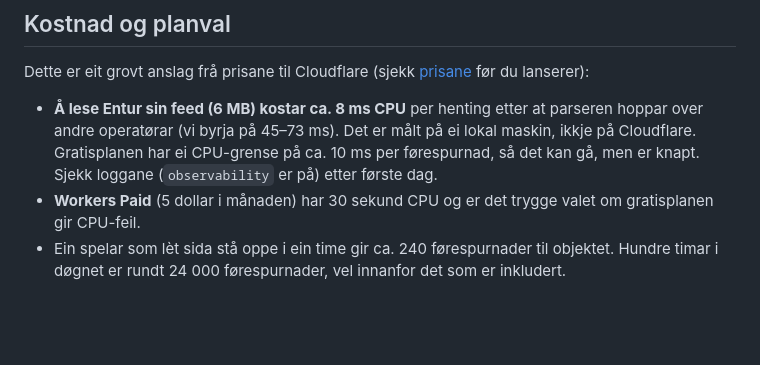
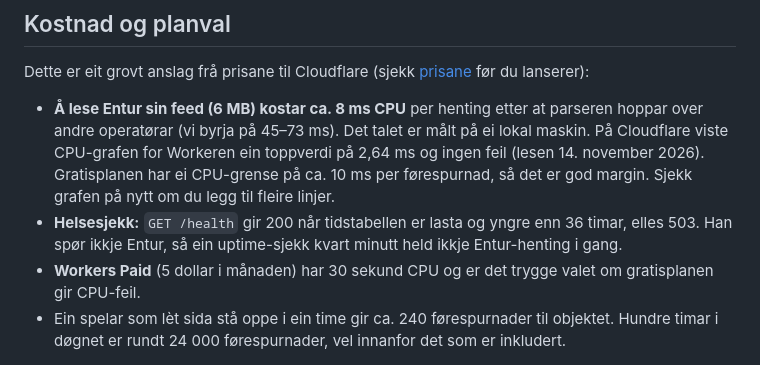
Before and after one commit to slish/oslo-buss, a Markdown page: docs/HOSTING.md, the part around the change. GitHub-like rendering; blank space fills up the shorter version.

```diff
--- a/docs/HOSTING.md
+++ b/docs/HOSTING.md
@@ -74,8 +74,11 @@ med så smale rettar som mogleg, og slett det i Cloudflare om du er i tvil.
 Dette er eit grovt anslag frå prisane til Cloudflare (sjekk [prisane](https://developers.cloudflare.com/durable-objects/platform/pricing/) før du lanserer):
 
 - **Å lese Entur sin feed (6 MB) kostar ca. 8 ms CPU** per henting etter at parseren hoppar over andre operatørar (vi byrja på 45–73 ms).
-  Det er målt på ei lokal maskin, ikkje på Cloudflare. Gratisplanen har ei CPU-grense på ca. 10 ms per førespurnad, så det
-  kan gå, men er knapt. Sjekk loggane (`observability` er på) etter første dag.
+  Det talet er målt på ei lokal maskin. På Cloudflare viste CPU-grafen for Workeren ein toppverdi på 2,64 ms og ingen feil
+  (lesen 14. november 2026). Gratisplanen har ei CPU-grense på ca. 10 ms per
+  førespurnad, så det er god margin. Sjekk grafen på nytt om du legg til fleire linjer.
+- **Helsesjekk:** `GET /health` gir 200 når tidstabellen er lasta og yngre enn 36 timar, elles 503. Han spør ikkje Entur, så
+  ein uptime-sjekk kvart minutt held ikkje Entur-henting i gang.
 - **Workers Paid** (5 dollar i månaden) har 30 sekund CPU og er det trygge valet om gratisplanen gir CPU-feil.
 - Ein spelar som lèt sida stå oppe i ein time gir ca. 240 førespurnader til objektet. Hundre timar i døgnet er rundt 24 000
   førespurnader, vel innanfor det som er inkludert.
```
Also changed, not shown: README.md (+12 -0 lines), docs/DRIFT.md (added, +77 -0 lines), docs/skjermbilete.jpg (added), 15 other files.
